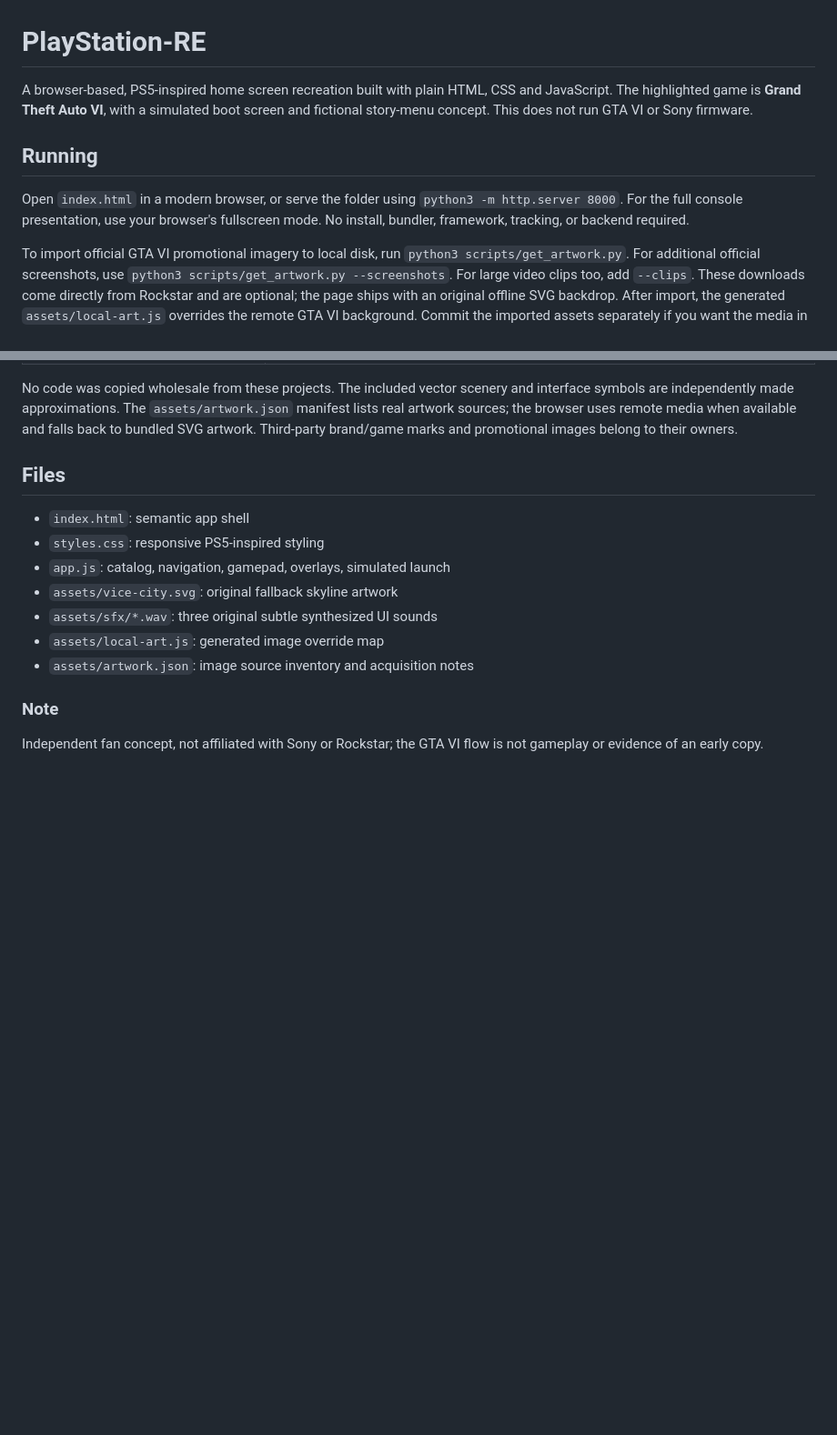
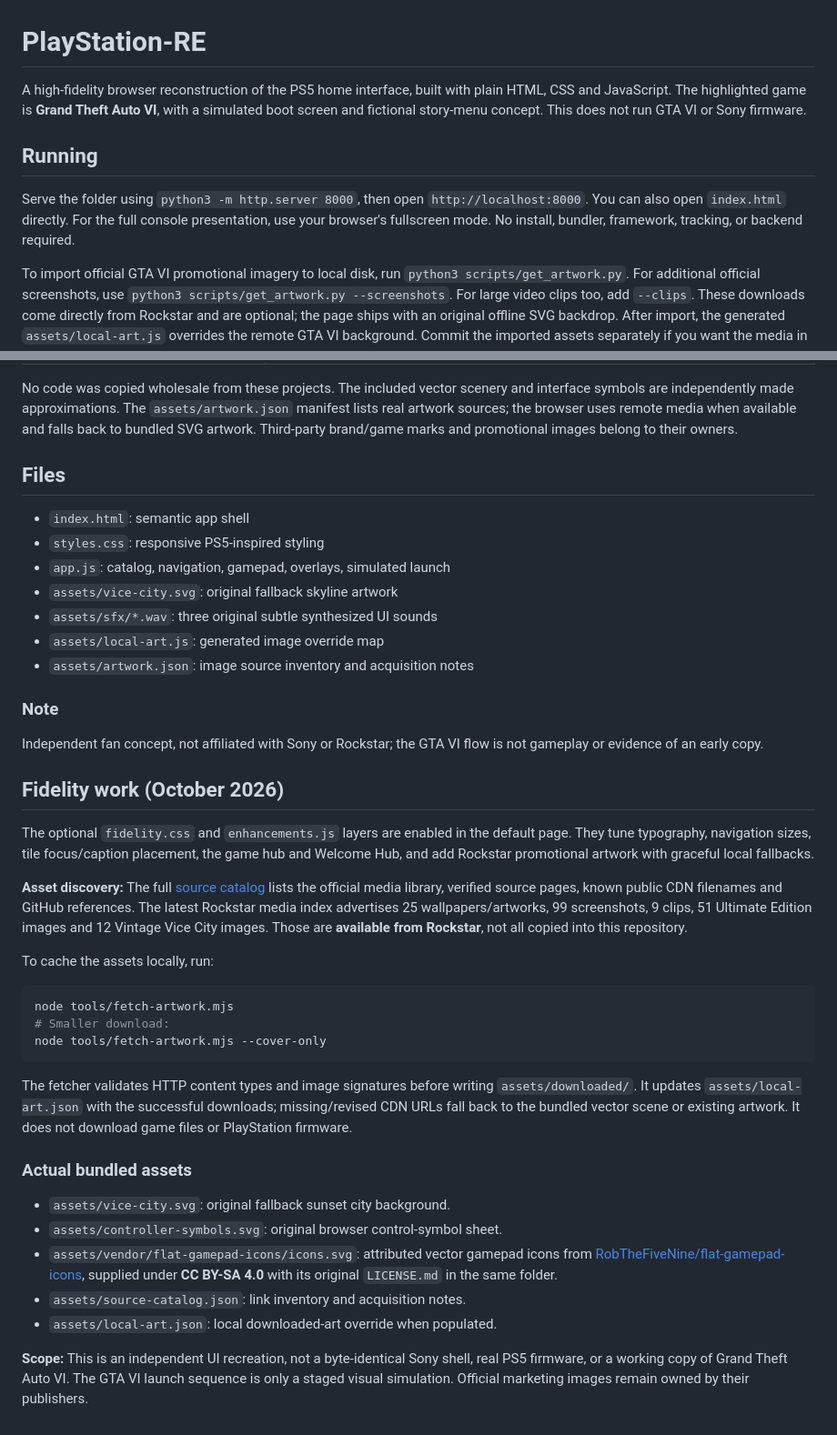
Before and after one commit to lauraevan/PlayStation-RE, a Markdown page: README.md, 2 parts joined by grey strips. Shown at 91% size. GitHub-like rendering; blank space fills up the shorter version.

Commit message:
Document fidelity layer, bundled vectors and artwork download workflow

````diff
--- a/README.md
+++ b/README.md
@@ -1,10 +1,10 @@
 # PlayStation-RE
 
-A browser-based, PS5-inspired home screen recreation built with plain HTML, CSS and JavaScript. The highlighted game is **Grand Theft Auto VI**, with a simulated boot screen and fictional story-menu concept. This does not run GTA VI or Sony firmware.
+A high-fidelity browser reconstruction of the PS5 home interface, built with plain HTML, CSS and JavaScript. The highlighted game is **Grand Theft Auto VI**, with a simulated boot screen and fictional story-menu concept. This does not run GTA VI or Sony firmware.
 
 ## Running
 
-Open `index.html` in a modern browser, or serve the folder using `python3 -m http.server 8000`. For the full console presentation, use your browser's fullscreen mode. No install, bundler, framework, tracking, or backend required.
+Serve the folder using `python3 -m http.server 8000`, then open `http://localhost:8000`. You can also open `index.html` directly. For the full console presentation, use your browser's fullscreen mode. No install, bundler, framework, tracking, or backend required.
 
 To import official GTA VI promotional imagery to local disk, run `python3 scripts/get_artwork.py`. For additional official screenshots, use `python3 scripts/get_artwork.py --screenshots`. For large video clips too, add `--clips`. These downloads come directly from Rockstar and are optional; the page ships with an original offline SVG backdrop. After import, the generated `assets/local-art.js` overrides the remote GTA VI background. Commit the imported assets separately if you want the media in your private repo.
 
@@ -46,3 +46,30 @@ No code was copied wholesale from these projects. The included vector scenery an
 
 ### Note
 Independent fan concept, not affiliated with Sony or Rockstar; the GTA VI flow is not gameplay or evidence of an early copy.
+
+
+## Fidelity work (October 2026)
+
+The optional `fidelity.css` and `enhancements.js` layers are enabled in the default page. They tune typography, navigation sizes, tile focus/caption placement, the game hub and Welcome Hub, and add Rockstar promotional artwork with graceful local fallbacks.
+
+**Asset discovery:** The full [source catalog](assets/source-catalog.json) lists the official media library, verified source pages, known public CDN filenames and GitHub references. The latest Rockstar media index advertises 25 wallpapers/artworks, 99 screenshots, 9 clips, 51 Ultimate Edition images and 12 Vintage Vice City images. Those are **available from Rockstar**, not all copied into this repository.
+
+To cache the assets locally, run:
+
+```bash
+node tools/fetch-artwork.mjs
+# Smaller download:
+node tools/fetch-artwork.mjs --cover-only
+```
+
+The fetcher validates HTTP content types and image signatures before writing `assets/downloaded/`. It updates `assets/local-art.json` with the successful downloads; missing/revised CDN URLs fall back to the bundled vector scene or existing artwork. It does not download game files or PlayStation firmware.
+
+### Actual bundled assets
+
+- `assets/vice-city.svg`: original fallback sunset city background.
+- `assets/controller-symbols.svg`: original browser control-symbol sheet.
+- `assets/vendor/flat-gamepad-icons/icons.svg`: attributed vector gamepad icons from [RobTheFiveNine/flat-gamepad-icons](https://github.com/RobTheFiveNine/flat-gamepad-icons), supplied under **CC BY-SA 4.0** with its original `LICENSE.md` in the same folder.
+- `assets/source-catalog.json`: link inventory and acquisition notes.
+- `assets/local-art.json`: local downloaded-art override when populated.
+
+**Scope:** This is an independent UI recreation, not a byte-identical Sony shell, real PS5 firmware, or a working copy of Grand Theft Auto VI. The GTA VI launch sequence is only a staged visual simulation. Official marketing images remain owned by their publishers.
````
